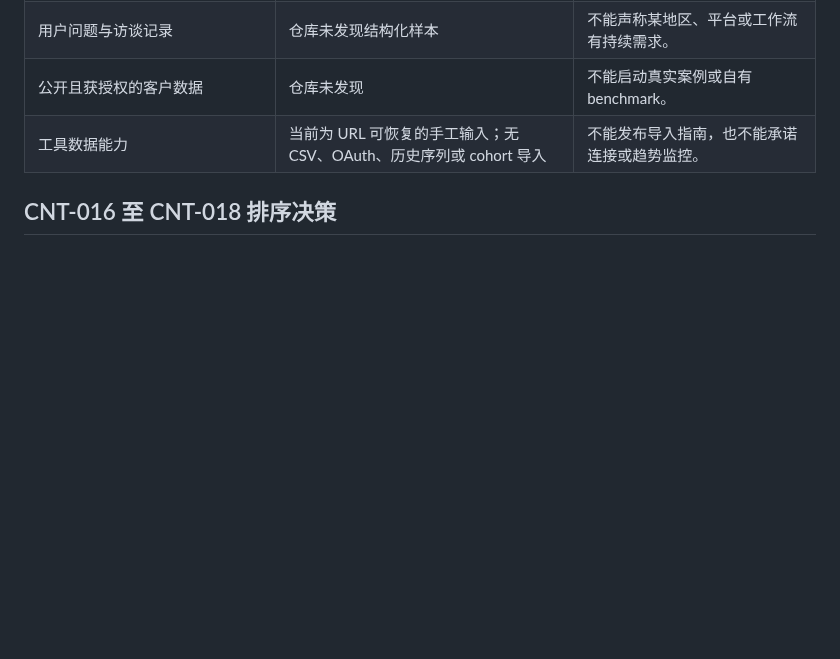
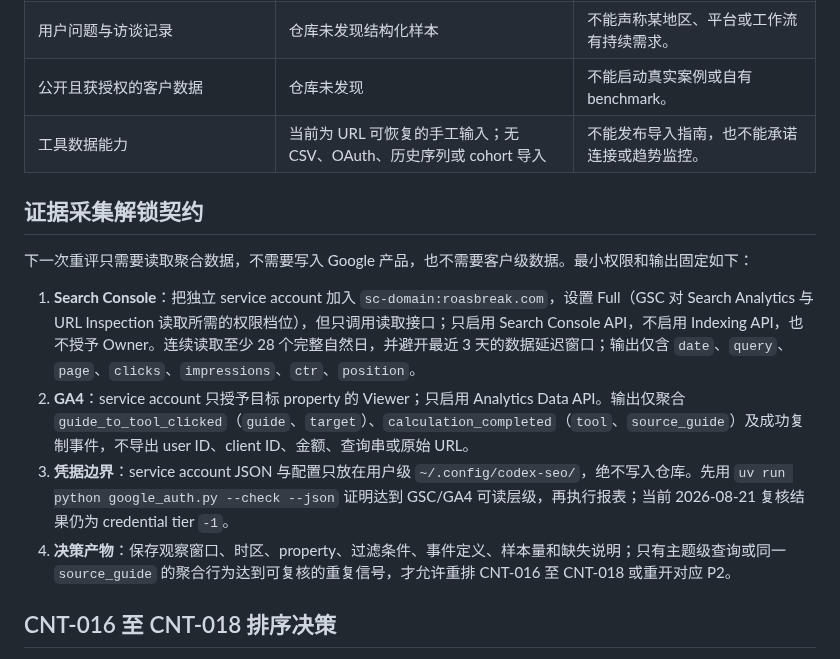
Before and after one commit to redreamality/roasbreak, a Markdown page: docs/product/conditional-expansion-evaluation.md, the part around the change. Drawn GitHub-style; blank space fills up the shorter version.

Commit message:
docs: define minimum evidence access

```diff
--- a/docs/product/conditional-expansion-evaluation.md
+++ b/docs/product/conditional-expansion-evaluation.md
@@ -21,6 +21,15 @@
 | 用户问题与访谈记录 | 仓库未发现结构化样本 | 不能声称某地区、平台或工作流有持续需求。 |
 | 公开且获授权的客户数据 | 仓库未发现 | 不能启动真实案例或自有 benchmark。 |
 | 工具数据能力 | 当前为 URL 可恢复的手工输入；无 CSV、OAuth、历史序列或 cohort 导入 | 不能发布导入指南，也不能承诺连接或趋势监控。
+
+## 证据采集解锁契约
+
+下一次重评只需要读取聚合数据，不需要写入 Google 产品，也不需要客户级数据。最小权限和输出固定如下：
+
+1. **Search Console**：把独立 service account 加入 `sc-domain:roasbreak.com`，设置 Full（GSC 对 Search Analytics 与 URL Inspection 读取所需的权限档位），但只调用读取接口；只启用 Search Console API，不启用 Indexing API，也不授予 Owner。连续读取至少 28 个完整自然日，并避开最近 3 天的数据延迟窗口；输出仅含 `date`、`query`、`page`、`clicks`、`impressions`、`ctr`、`position`。
+2. **GA4**：service account 只授予目标 property 的 Viewer；只启用 Analytics Data API。输出仅聚合 `guide_to_tool_clicked`（`guide`、`target`）、`calculation_completed`（`tool`、`source_guide`）及成功复制事件，不导出 user ID、client ID、金额、查询串或原始 URL。
+3. **凭据边界**：service account JSON 与配置只放在用户级 `~/.config/codex-seo/`，绝不写入仓库。先用 `uv run python google_auth.py --check --json` 证明达到 GSC/GA4 可读层级，再执行报表；当前 2026-08-21 复核结果仍为 credential tier `-1`。
+4. **决策产物**：保存观察窗口、时区、property、过滤条件、事件定义、样本量和缺失说明；只有主题级查询或同一 `source_guide` 的聚合行为达到可复核的重复信号，才允许重排 CNT-016 至 CNT-018 或重开对应 P2。
 
 ## CNT-016 至 CNT-018 排序决策
 
```
